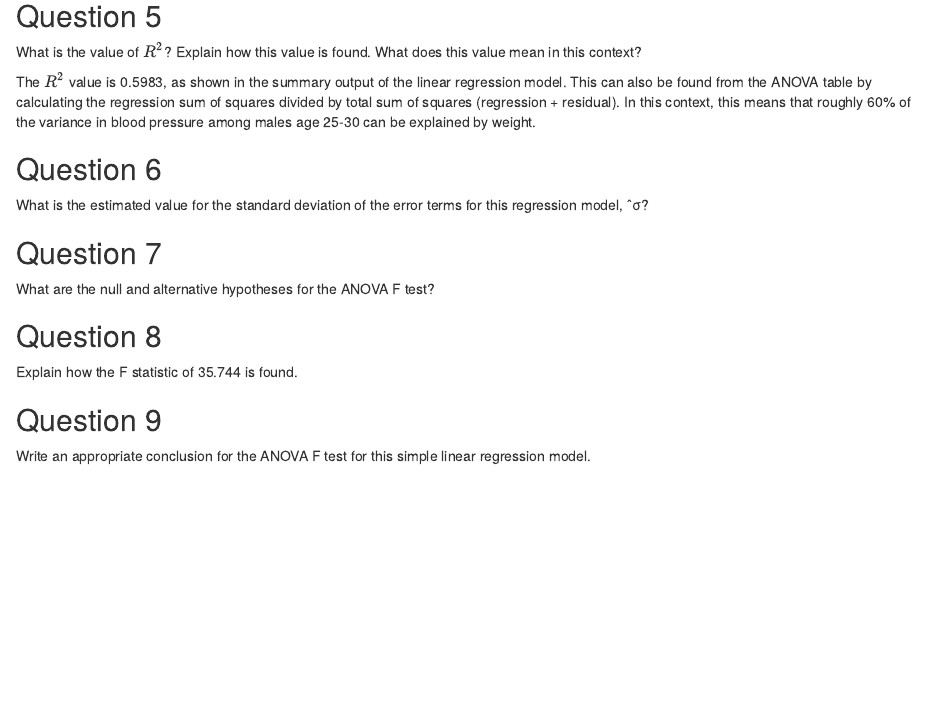
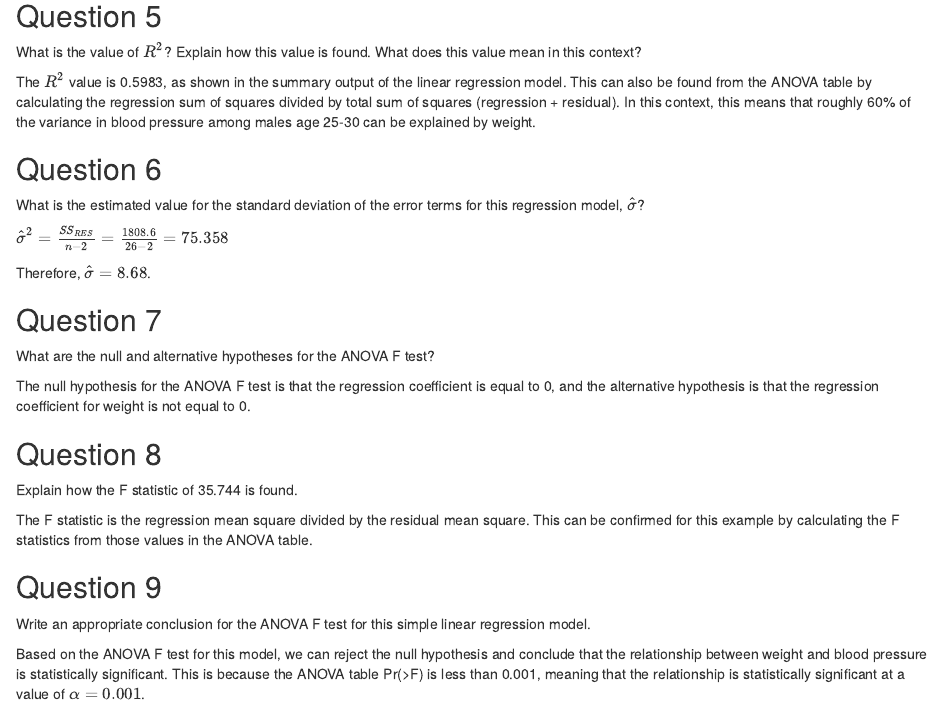
Before and after one commit to spaylor4/uva-msds, an R Markdown document (st6021-lin-mod/mod1-guided-questions.Rmd): the page in a window 1100 px wide, from 2190 px down. Rendered offline with R 4.5, knitr and Pandoc, with nearby package versions.

Commit message:
Mod1 anova questions

```diff
--- a/st6021-lin-mod/mod1-guided-questions.Rmd
+++ b/st6021-lin-mod/mod1-guided-questions.Rmd
@@ -65,16 +65,27 @@ The $R^2$ value is 0.5983, as shown in the summary output of the linear regressi
 
 ## Question 6
 
-What is the estimated value for the standard deviation of the error terms for this regression model, ˆσ?
+What is the estimated value for the standard deviation of the error terms for this regression model, $\hat{\sigma}$?
+
+$\hat{\sigma}^2 = \frac{SS_{RES}}{n - 2} = \frac{1808.6}{26 - 2} = 75.358$
+
+Therefore, $\hat{\sigma} = 8.68$.
+
 
 ## Question 7
 
 What are the null and alternative hypotheses for the ANOVA F test?
 
+The null hypothesis for the ANOVA F test is that the regression coefficient is equal to 0, and the alternative hypothesis is that the regression coefficient for weight is not equal to 0.
+
 ## Question 8
 
 Explain how the F statistic of 35.744 is found.
 
+The F statistic is the regression mean square divided by the residual mean square. This can be confirmed for this example by calculating the F statistics from those values in the ANOVA table.
+
 ## Question 9
 
 Write an appropriate conclusion for the ANOVA F test for this simple linear regression model.
+
+Based on the ANOVA F test for this model, we can reject the null hypothesis and conclude that the relationship between weight and blood pressure is statistically significant. This is because the ANOVA table Pr(>F) is less than 0.001, meaning that the relationship is statistically significant at a value of $\alpha=0.001$.
```
